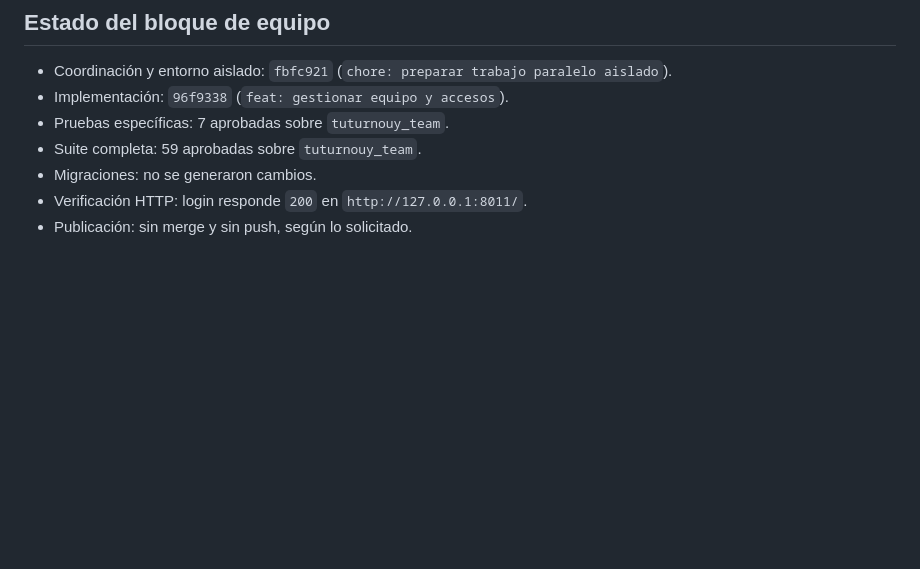
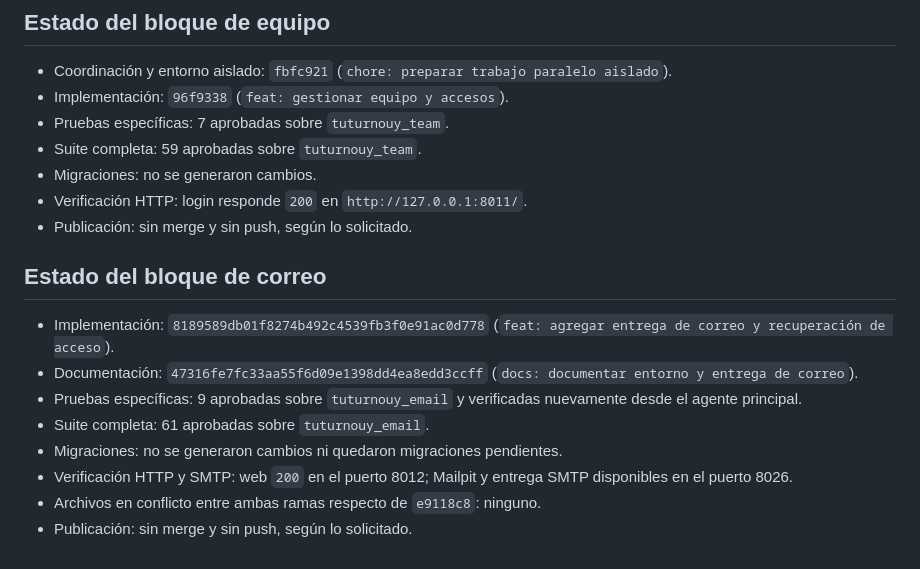
Before and after one commit to citurria24/AppReservas, a Markdown page: docs/parallel-work.md, the part around the change. Rendered like a GitHub page; blank space fills up the shorter version.

Commit message:
docs: registrar entrega paralela

```diff
--- a/docs/parallel-work.md
+++ b/docs/parallel-work.md
@@ -130,3 +130,14 @@ Cada worktree usa su propio `.env` ignorado por Git. Aunque los nombres lógicos
 - Migraciones: no se generaron cambios.
 - Verificación HTTP: login responde `200` en `http://127.0.0.1:8011/`.
 - Publicación: sin merge y sin push, según lo solicitado.
+
+## Estado del bloque de correo
+
+- Implementación: `8189589db01f8274b492c4539fb3f0e91ac0d778` (`feat: agregar entrega de correo y recuperación de acceso`).
+- Documentación: `47316fe7fc33aa55f6d09e1398dd4ea8edd3ccff` (`docs: documentar entorno y entrega de correo`).
+- Pruebas específicas: 9 aprobadas sobre `tuturnouy_email` y verificadas nuevamente desde el agente principal.
+- Suite completa: 61 aprobadas sobre `tuturnouy_email`.
+- Migraciones: no se generaron cambios ni quedaron migraciones pendientes.
+- Verificación HTTP y SMTP: web `200` en el puerto 8012; Mailpit y entrega SMTP disponibles en el puerto 8026.
+- Archivos en conflicto entre ambas ramas respecto de `e9118c8`: ninguno.
+- Publicación: sin merge y sin push, según lo solicitado.
```
